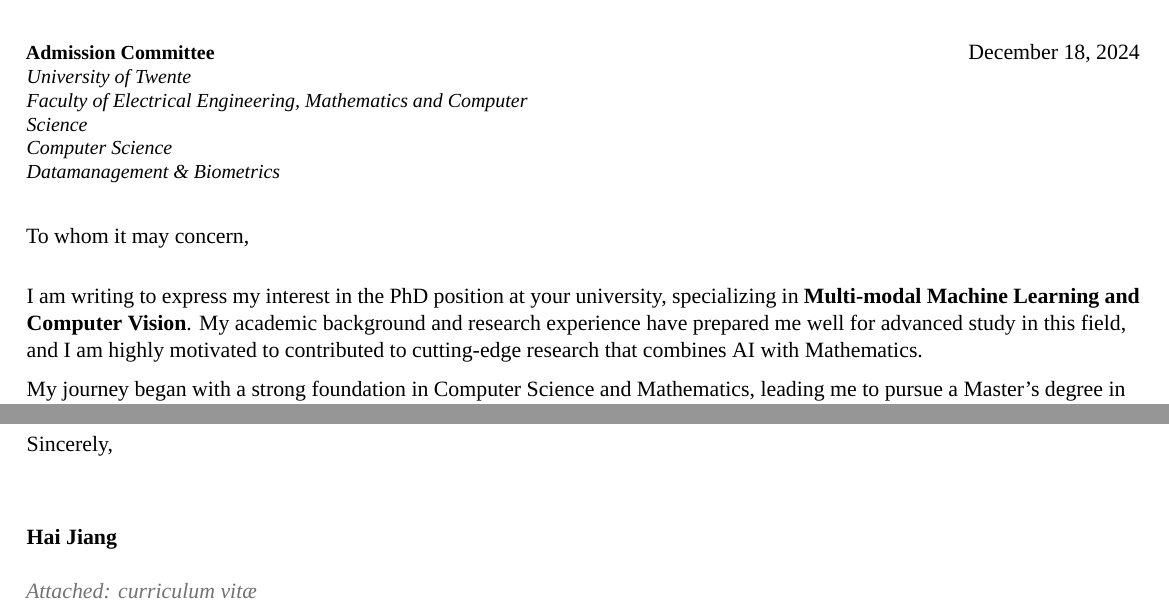
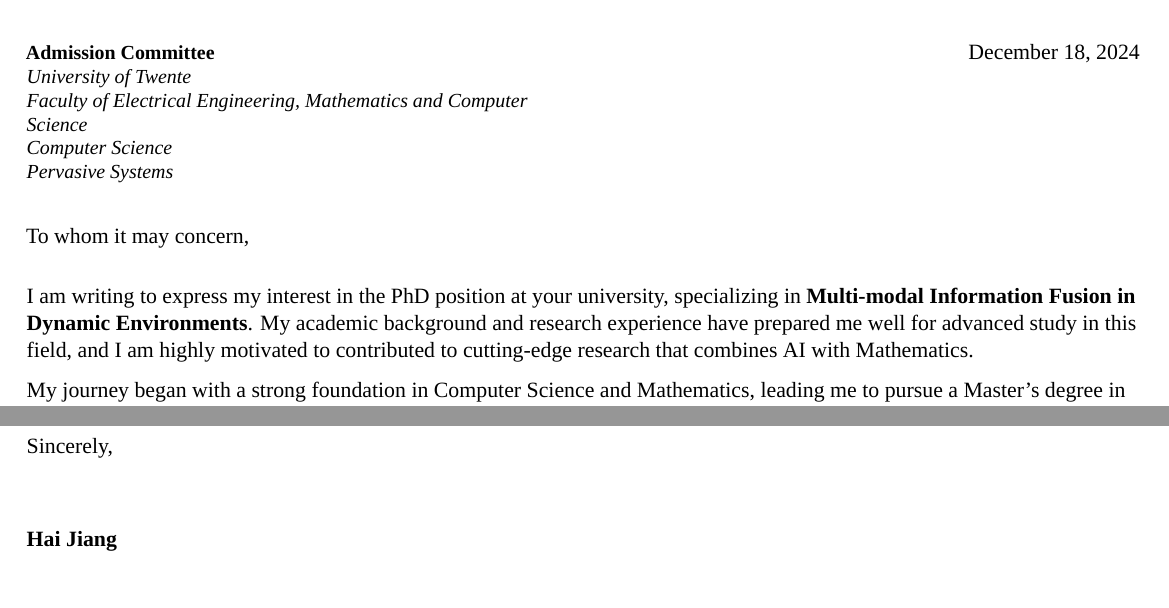
Before and after one commit to pigejianghai/CV, a LaTeX CV (CV-Hai Jiang.tex): two parts of page 1 of 3, joined at a grey line, cut so that both start at the same text. Compiled offline with XeLaTeX; a missing font is replaced by an installed copy or a similar font.

Commit message:
enclosure deletion

```diff
--- a/CV-Hai Jiang.tex
+++ b/CV-Hai Jiang.tex
@@ -86,11 +86,11 @@
 {University of Twente\\
 Faculty of Electrical Engineering, Mathematics and Computer Science \\
 Computer Science \\
-Datamanagement \& Biometrics}
+Pervasive Systems}
 \date{\today}
 \opening{To whom it may concern,}
 \closing{Sincerely,}
-\enclosure[Attached]{curriculum vit\ae{}}
+% \enclosure[Attached]{curriculum vit\ae{}}
 %%%%%%%%%%%%%%%%%%%%%%%%%%%%%%%%%%%%%%%%%%%%%%%%%%%%%%%%%%%%%%%%%%%%%%%%%%%%%%%%%%%%%%%%%%%%%%%%%%%%%%%%%%%%%%%%%%%%%
 %%%%%%%%%%%%%%%%%%%%%%%%%%%%%%%%%%%%%%%%%%%%%%%%%%%%%%%%%%%%%%%%%%%%%%%%%%%%%%%%%%%%%%%%%%%%%%%%%%%%%%%%%%%%%%%%%%%%%
 %%%%%%%%%%%%%%%%%%%%%%%%%%%%%%%%%%%%%%%%%%%%%%%%%%%%%%%%%%%%%%%%%%%%%%%%%%%%%%%%%%%%%%%%%%%%%%%%%%%%%%%%%%%%%%%%%%%%%
@@ -98,7 +98,7 @@ Datamanagement \& Biometrics}
 %%%%%%%%%%%%%%%%%%%%%%%%%%%%%%%%%%%%%%%%%%%%%%%%%%%%%%%%%%%%%%%%%%%%%%%%%%%%%%%%%%%%%%%%%%%%%%%%%%%%%%%%%%%%%%%%%%%%%
 \makelettertitle
 I am writing to express my interest in the PhD position at your university,
-specializing in \textbf{Multi-modal Machine Learning and Computer Vision}.
+specializing in \textbf{Multi-modal Information Fusion in Dynamic Environments}.
 My academic background and research experience have prepared me well for advanced study in this field,
 and I am highly motivated to contributed to cutting-edge research that combines AI with Mathematics.
 
```
Also changed, not shown: CV-Hai Jiang.pdf, original template/cv.pdf (renamed from cv.pdf), original template/cv.tex (renamed from cv.tex), 14 other files.
